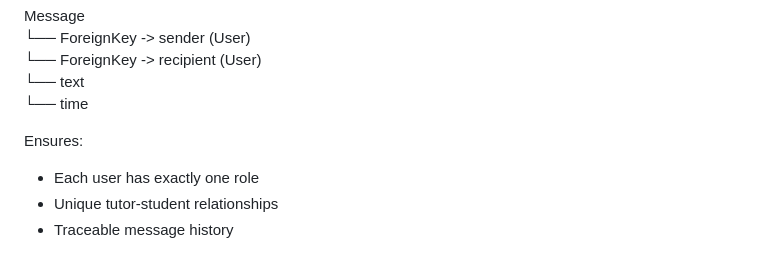
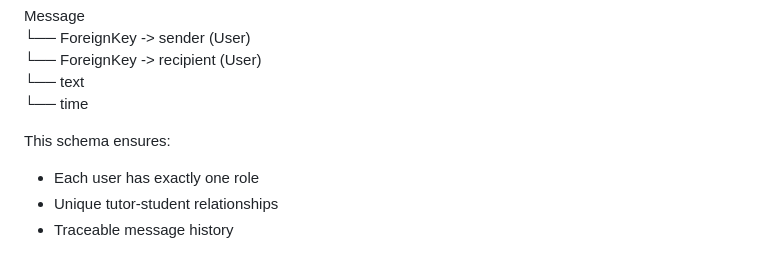
Before and after one commit to jackpoletek/gr8tutor-english-online, a Markdown page: README.md, the part around one of its changes. Drawn GitHub-style.

```diff
--- a/README.md
+++ b/README.md
@@ -116,7 +116,7 @@ Message<br>
 └── time
 
 
-Ensures:
+This schema ensures:
 
 - Each user has exactly one role
 - Unique tutor-student relationships
```
Also changed, not shown: other parts of README.md (+1 -1 lines).
